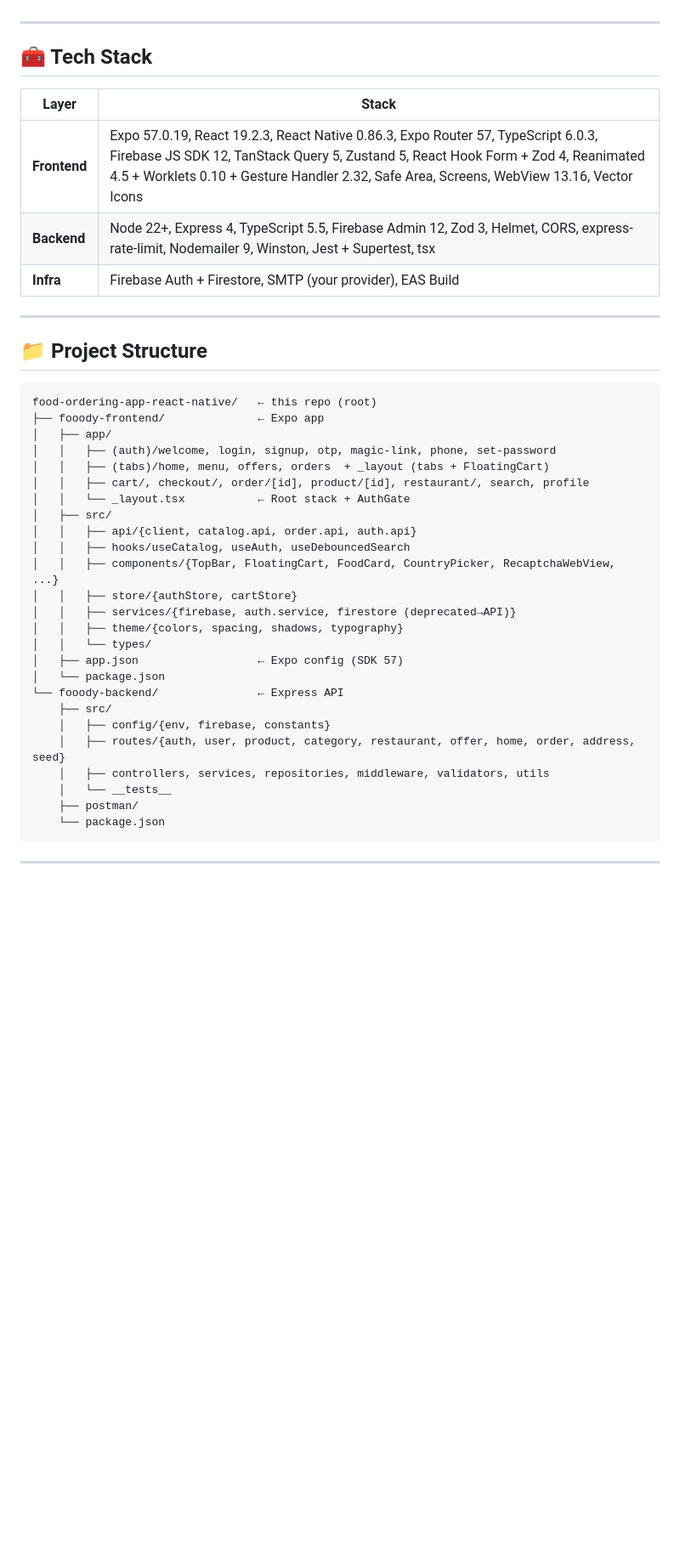
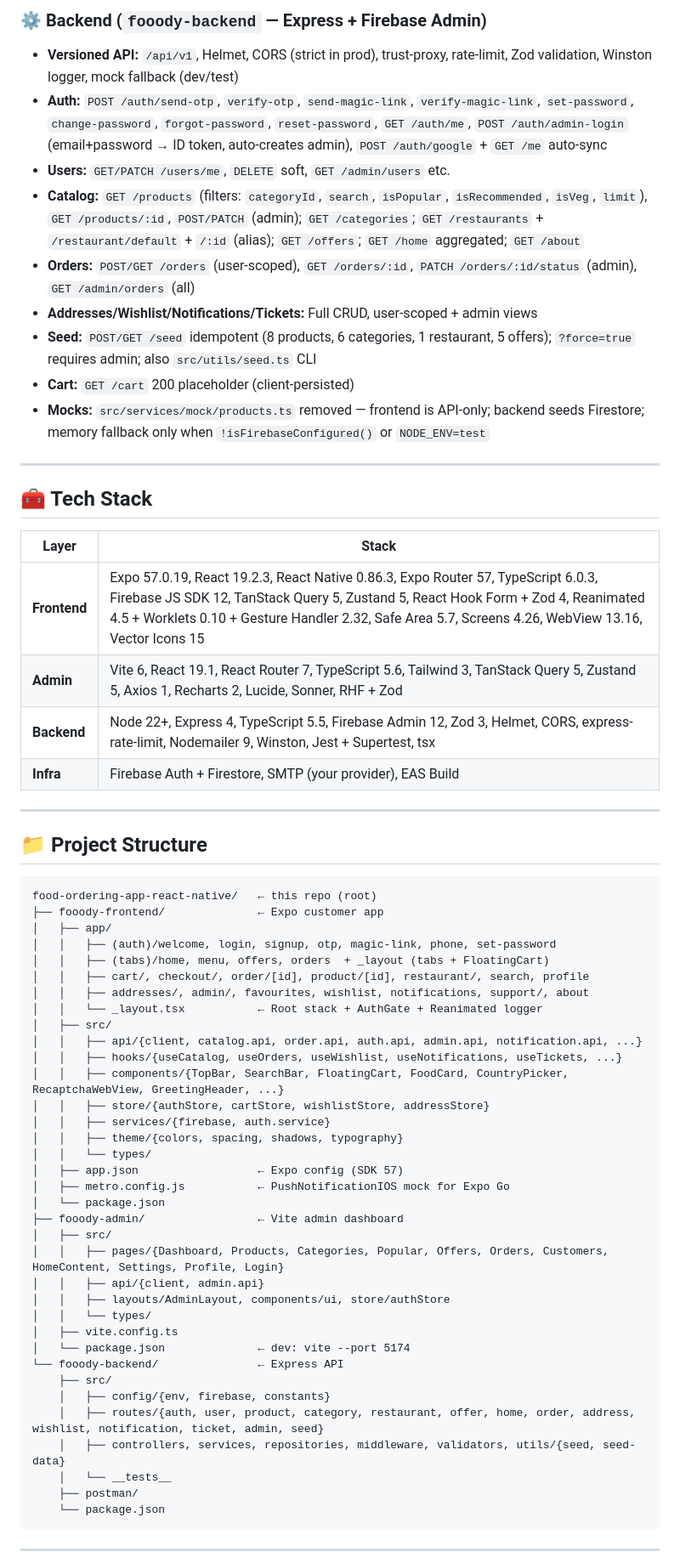
Before and after one commit to vishwajeetguru/food-ordering-app-react-native, a Markdown page: README.md, the part around one of its changes. Shown at 85% size. Rendered like a GitHub page; blank space fills up the shorter version.

Commit message:
docs: update README - full admin + frontend + backend feature list, project structure, env, running guide

````diff
--- a/README.md
+++ b/README.md
@@ -32,3 +52,14 @@ You **can use this project for commercial use** — the only deal is:
+### ⚙️ Backend (`fooody-backend` — Express + Firebase Admin)
+
+- **Versioned API:** `/api/v1`, Helmet, CORS (strict in prod), trust-proxy, rate-limit, Zod validation, Winston logger, mock fallback (dev/test)
+- **Auth:** `POST /auth/send-otp`, `verify-otp`, `send-magic-link`, `verify-magic-link`, `set-password`, `change-password`, `forgot-password`, `reset-password`, `GET /auth/me`, `POST /auth/admin-login` (email+password → ID token, auto-creates admin), `POST /auth/google` + `GET /me` auto-sync
+- **Users:** `GET/PATCH /users/me`, `DELETE` soft, `GET /admin/users` etc.
+- **Catalog:** `GET /products` (filters: `categoryId`, `search`, `isPopular`, `isRecommended`, `isVeg`, `limit`), `GET /products/:id`, `POST/PATCH` (admin); `GET /categories`; `GET /restaurants` + `/restaurant/default` + `/:id` (alias); `GET /offers`; `GET /home` aggregated; `GET /about`
+- **Orders:** `POST/GET /orders` (user-scoped), `GET /orders/:id`, `PATCH /orders/:id/status` (admin), `GET /admin/orders` (all)
+- **Addresses/Wishlist/Notifications/Tickets:** Full CRUD, user-scoped + admin views
+- **Seed:** `POST/GET /seed` idempotent (8 products, 6 categories, 1 restaurant, 5 offers); `?force=true` requires admin; also `src/utils/seed.ts` CLI
+- **Cart:** `GET /cart` 200 placeholder (client-persisted)
+- **Mocks:** `src/services/mock/products.ts` removed — frontend is API-only; backend seeds Firestore; memory fallback only when `!isFirebaseConfigured()` or `NODE_ENV=test`
 
 ---
 
@@ -36,7 +67,8 @@ You **can use this project for commercial use** — the only deal is:
 
 | Layer | Stack |
 |---|---|
-| **Frontend** | Expo 57.0.19, React 19.2.3, React Native 0.86.3, Expo Router 57, TypeScript 6.0.3, Firebase JS SDK 12, TanStack Query 5, Zustand 5, React Hook Form + Zod 4, Reanimated 4.5 + Worklets 0.10 + Gesture Handler 2.32, Safe Area, Screens, WebView 13.16, Vector Icons |
+| **Frontend** | Expo 57.0.19, React 19.2.3, React Native 0.86.3, Expo Router 57, TypeScript 6.0.3, Firebase JS SDK 12, TanStack Query 5, Zustand 5, React Hook Form + Zod 4, Reanimated 4.5 + Worklets 0.10 + Gesture Handler 2.32, Safe Area 5.7, Screens 4.26, WebView 13.16, Vector Icons 15 |
+| **Admin** | Vite 6, React 19.1, React Router 7, TypeScript 5.6, Tailwind 3, TanStack Query 5, Zustand 5, Axios 1, Recharts 2, Lucide, Sonner, RHF + Zod |
 | **Backend** | Node 22+, Express 4, TypeScript 5.5, Firebase Admin 12, Zod 3, Helmet, CORS, express-rate-limit, Nodemailer 9, Winston, Jest + Supertest, tsx |
 | **Infra** | Firebase Auth + Firestore, SMTP (your provider), EAS Build |
 
@@ -46,27 +78,37 @@ You **can use this project for commercial use** — the only deal is:
 
 ```
 food-ordering-app-react-native/   ← this repo (root)
-├── fooody-frontend/              ← Expo app
+├── fooody-frontend/              ← Expo customer app
 │   ├── app/
 │   │   ├── (auth)/welcome, login, signup, otp, magic-link, phone, set-password
 │   │   ├── (tabs)/home, menu, offers, orders  + _layout (tabs + FloatingCart)
 │   │   ├── cart/, checkout/, order/[id], product/[id], restaurant/, search, profile
-│   │   └── _layout.tsx           ← Root stack + AuthGate
+│   │   ├── addresses/, admin/, favourites, wishlist, notifications, support/, about
+│   │   └── _layout.tsx           ← Root stack + AuthGate + Reanimated logger
 │   ├── src/
-│   │   ├── api/{client, catalog.api, order.api, auth.api}
-│   │   ├── hooks/useCatalog, useAuth, useDebouncedSearch
-│   │   ├── components/{TopBar, FloatingCart, FoodCard, CountryPicker, RecaptchaWebView, ...}
-│   │   ├── store/{authStore, cartStore}
-│   │   ├── services/{firebase, auth.service, firestore (deprecated→API)}
+│   │   ├── api/{client, catalog.api, order.api, auth.api, admin.api, notification.api, ...}
+│   │   ├── hooks/{useCatalog, useOrders, useWishlist, useNotifications, useTickets, ...}
+│   │   ├── components/{TopBar, SearchBar, FloatingCart, FoodCard, CountryPicker, RecaptchaWebView, GreetingHeader, ...}
+│   │   ├── store/{authStore, cartStore, wishlistStore, addressStore}
+│   │   ├── services/{firebase, auth.service}
 │   │   ├── theme/{colors, spacing, shadows, typography}
 │   │   └── types/
 │   ├── app.json                  ← Expo config (SDK 57)
+│   ├── metro.config.js           ← PushNotificationIOS mock for Expo Go
 │   └── package.json
+├── fooody-admin/                 ← Vite admin dashboard
+│   ├── src/
+│   │   ├── pages/{Dashboard, Products, Categories, Popular, Offers, Orders, Customers, HomeContent, Settings, Profile, Login}
+│   │   ├── api/{client, admin.api}
+│   │   ├── layouts/AdminLayout, components/ui, store/authStore
+│   │   └── types/
+│   ├── vite.config.ts
+│   └── package.json              ← dev: vite --port 5174
 └── fooody-backend/               ← Express API
     ├── src/
     │   ├── config/{env, firebase, constants}
-    │   ├── routes/{auth, user, product, category, restaurant, offer, home, order, address, seed}
-    │   ├── controllers, services, repositories, middleware, validators, utils
+    │   ├── routes/{auth, user, product, category, restaurant, offer, home, order, address, wishlist, notification, ticket, admin, seed}
+    │   ├── controllers, services, repositories, middleware, validators, utils/{seed, seed-data}
     │   └── __tests__
     ├── postman/
     └── package.json
````
Also changed, not shown: other parts of README.md (+59 -14 lines).
